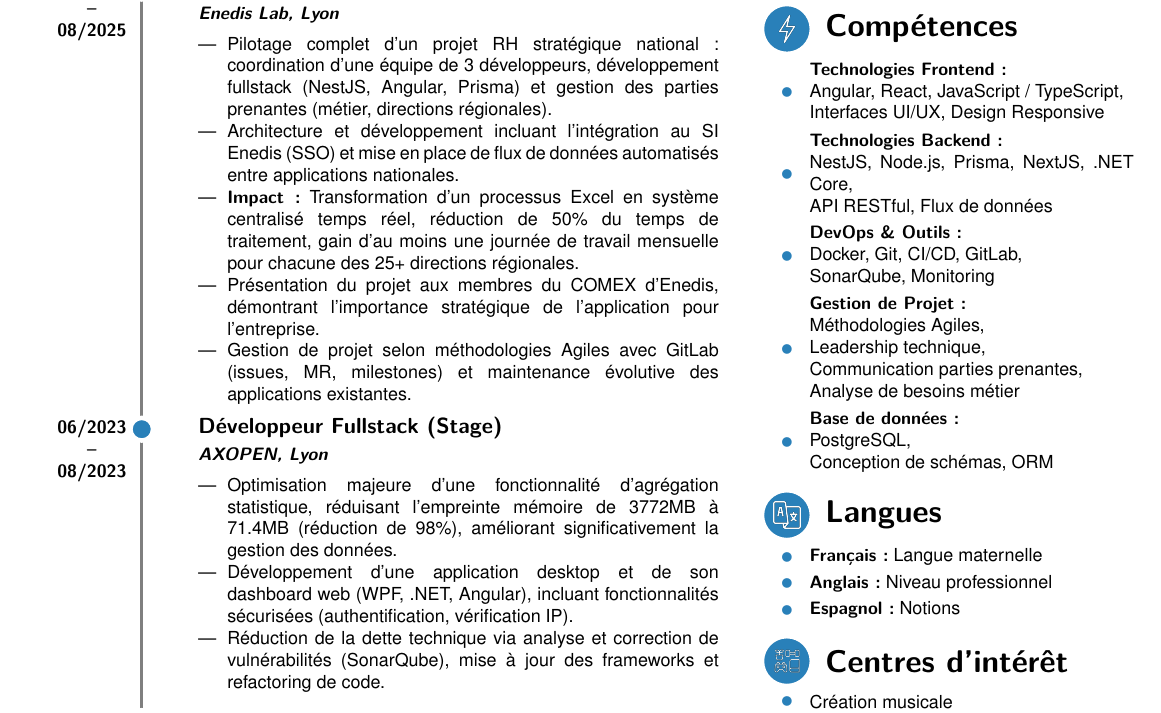
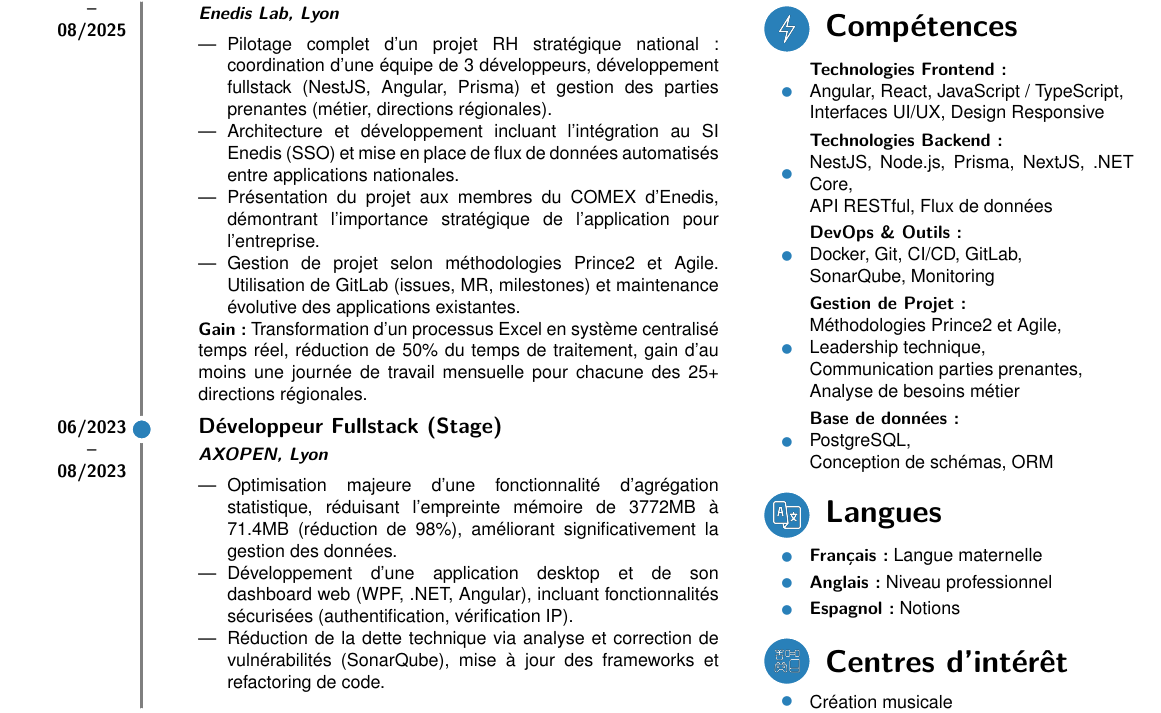
Before and after one commit to fsioni/resume, a LaTeX CV (resume/main.tex): part of the page, cut so that both start at the same text. Compiled offline with pdfLaTeX.

Commit message:
Minor changes

```diff
--- a/resume/main.tex
+++ b/resume/main.tex
@@ -46,10 +46,10 @@
         \begin{itemize}
             \item Pilotage complet d'un projet RH stratégique national : coordination d'une équipe de 3 développeurs, développement fullstack (NestJS, Angular, Prisma) et gestion des parties prenantes (métier, directions régionales).
             \item Architecture et développement incluant l'intégration au SI Enedis (SSO) et mise en place de flux de données automatisés entre applications nationales.
-            \item \textbf{Impact :} Transformation d'un processus Excel en système centralisé temps réel, réduction de 50\% du temps de traitement, gain d'au moins une journée de travail mensuelle pour chacune des 25+ directions régionales.
             \item Présentation du projet aux membres du COMEX d'Enedis, démontrant l'importance stratégique de l'application pour l'entreprise.
-            \item Gestion de projet selon méthodologies Agiles avec GitLab (issues, MR, milestones) et maintenance évolutive des applications existantes.
+            \item Gestion de projet selon méthodologies Prince2 et Agile. Utilisation de GitLab (issues, MR, milestones) et maintenance évolutive des applications existantes.
         \end{itemize}
+        \textbf{Gain :} Transformation d'un processus Excel en système centralisé temps réel, réduction de 50\% du temps de traitement, gain d'au moins une journée de travail mensuelle pour chacune des 25+ directions régionales.
     \end{cvevent}
 
 \cvseparator[2]
@@ -132,7 +132,7 @@
     \cvseparator[2]
     \begin{cvitem}
         \textbf{Gestion de Projet :} \\
-        Méthodologies Agiles, \\
+        Méthodologies Prince2 et Agile, \\
         Leadership technique, \\
         Communication parties prenantes, \\
         Analyse de besoins métier
```
